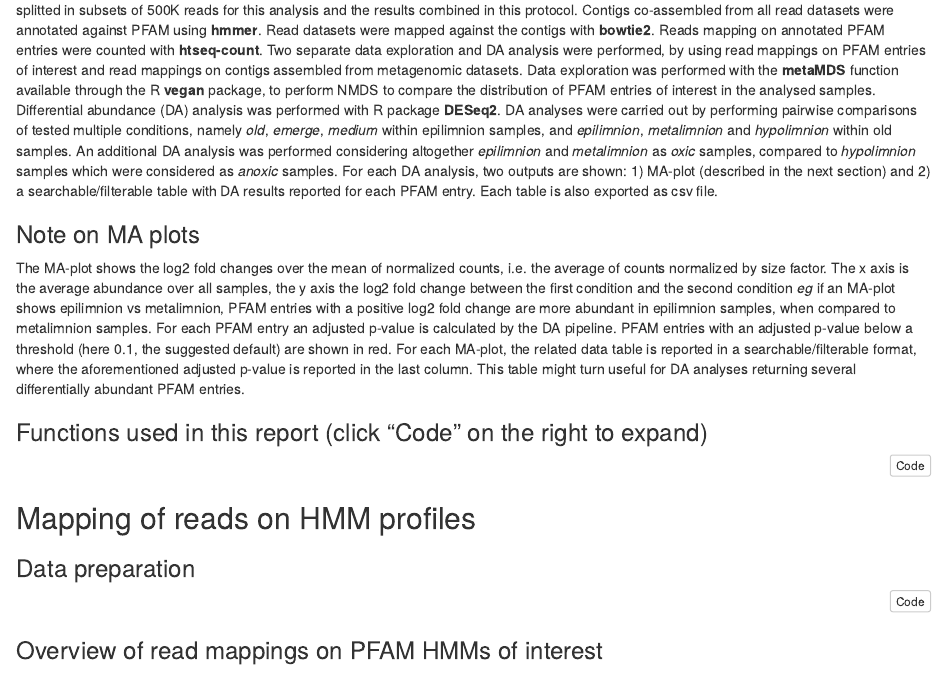
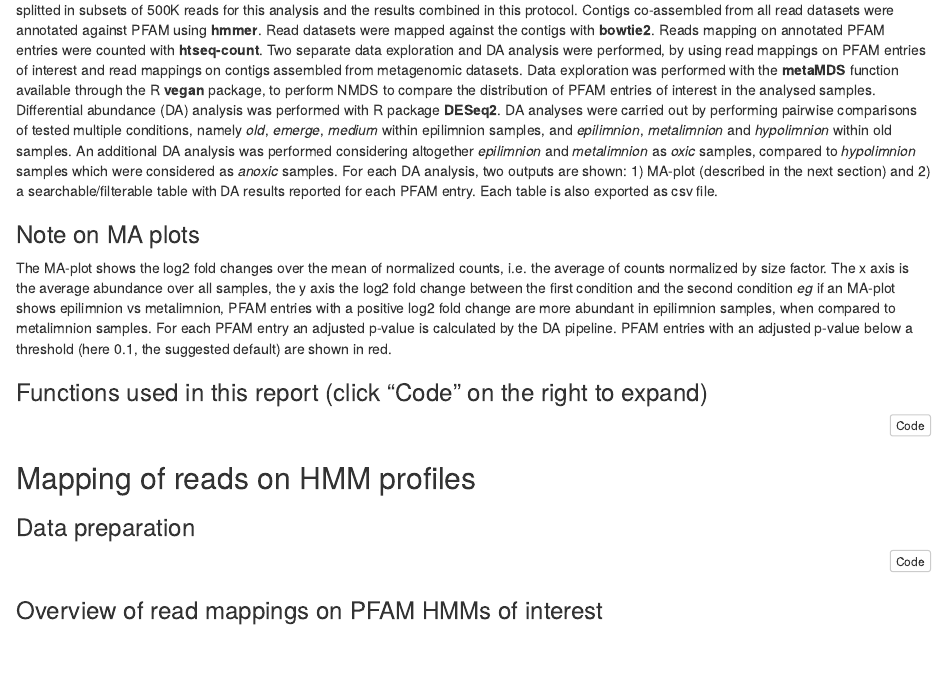
Before and after one commit to domenico-simone/thaw_ponds_data_analysis, an R Markdown document (thaw_ponds_pfam_reads.180919.Rmd): the page in a window 1100 px wide, from 850 px down. The pictures show the output file thaw_ponds_pfam_reads.180919.html that the author committed with the source, opened offline.

Commit message:
Rmd: edited Note on MA plots

```diff
--- a/thaw_ponds_pfam_reads.180919.Rmd
+++ b/thaw_ponds_pfam_reads.180919.Rmd
@@ -46,7 +46,7 @@ Data exploration was performed with the **metaMDS** function available through t
 
 ### Note on MA plots
 
-The MA-plot shows the log2 fold changes over the mean of normalized counts, i.e. the average of counts normalized by size factor. The x axis is the average abundance over all samples, the y axis the log2 fold change between the first condition and the second condition *eg* if an MA-plot shows epilimnion vs metalimnion, PFAM entries with a positive log2 fold change are more abundant in epilimnion samples, when compared to metalimnion samples. For each PFAM entry an adjusted p-value is calculated by the DA pipeline. PFAM entries with an adjusted p-value below a threshold (here 0.1, the suggested default) are shown in red. For each MA-plot, the related data table is reported in a searchable/filterable format, where the aforementioned adjusted p-value is reported in the last column. This table might turn useful for DA analyses returning several differentially abundant PFAM entries.
+The MA-plot shows the log2 fold changes over the mean of normalized counts, i.e. the average of counts normalized by size factor. The x axis is the average abundance over all samples, the y axis the log2 fold change between the first condition and the second condition *eg* if an MA-plot shows epilimnion vs metalimnion, PFAM entries with a positive log2 fold change are more abundant in epilimnion samples, when compared to metalimnion samples. For each PFAM entry an adjusted p-value is calculated by the DA pipeline. PFAM entries with an adjusted p-value below a threshold (here 0.1, the suggested default) are shown in red.
 
 ### Functions used in this report (click "Code" on the right to expand)
 
```
Also changed, not shown: Rmd_figs/Rmd-unnamed-chunk-20-1.png, Rmd_figs/Rmd-unnamed-chunk-4-1.png, thaw_ponds_pfam_reads.180919.html, thaw_ponds_pfam_reads.180919.md.
